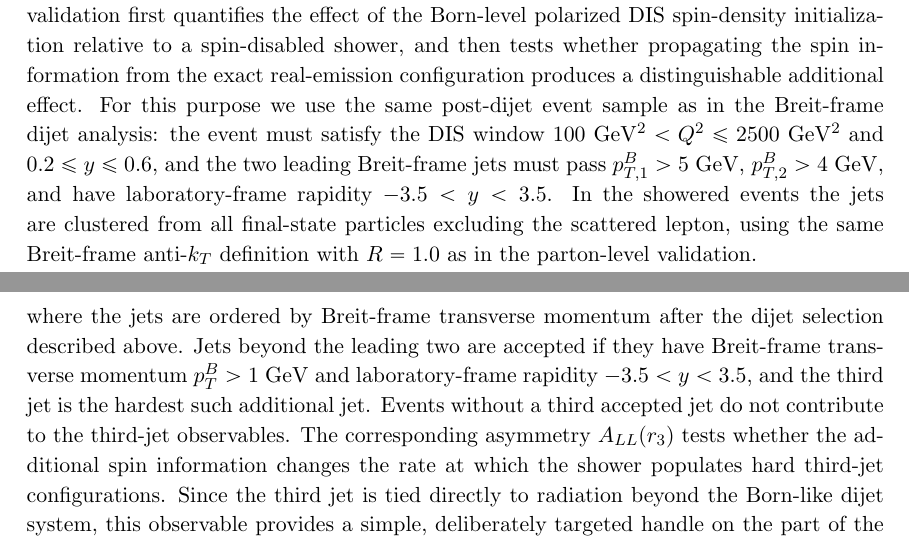
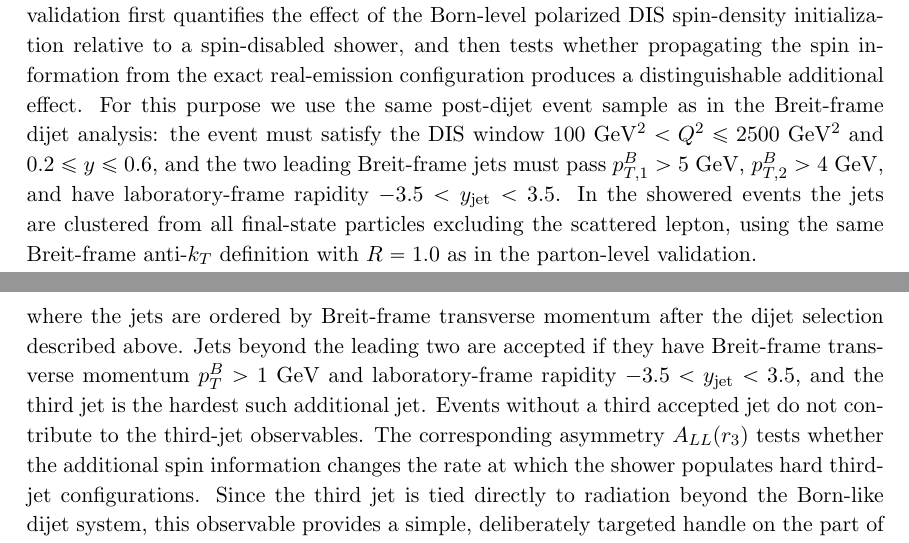
Before and after one commit to apapaefs/herwigdispol, a LaTeX document (docs/paper/main.tex): two parts of pages 37 and 38 of 53, joined at a grey line, cut so that both start at the same text. Compiled offline with pdfLaTeX; a LaTeX package or settings file that is missing is left out.

Commit message:
Sync jet rapidity notation

```diff
--- a/docs/paper/main.tex
+++ b/docs/paper/main.tex
@@ -1601,7 +1601,7 @@ $100~\mathrm{GeV}^2 < Q^2 \le 2500~\mathrm{GeV}^2$ and $0.2 \le y \le 0.6$, and
 leading Breit-frame jets must pass
 $p_{T,1}^{B}>5~\mathrm{GeV}$,
 $p_{T,2}^{B}>4~\mathrm{GeV}$, and
-have laboratory-frame rapidity $-3.5<y<3.5$. In the showered
+have laboratory-frame rapidity $-3.5<y_{\mathrm{jet}}<3.5$. In the showered
 events the jets are clustered from all final-state particles excluding the
 scattered lepton, using the same Breit-frame anti-$k_T$ definition with
 $R=1.0$ as in the parton-level validation.
@@ -1652,7 +1652,7 @@ The first observable is the resolved-emission hardness ratio
 where the jets are ordered by Breit-frame transverse momentum after the dijet
 selection described above. Jets beyond the leading two are accepted if they
 have Breit-frame transverse momentum $p_T^{B}>1~\mathrm{GeV}$ and
-laboratory-frame rapidity $-3.5<y<3.5$, and the third jet is
+laboratory-frame rapidity $-3.5<y_{\mathrm{jet}}<3.5$, and the third jet is
 the hardest such additional jet. Events without a third accepted jet do not
 contribute to the third-jet observables. The corresponding asymmetry $A_{LL}(r_3)$ tests
 whether the additional spin information changes the rate at which the shower
```
Also changed, not shown: docs/paper/main.tex (4 more changed lines).
